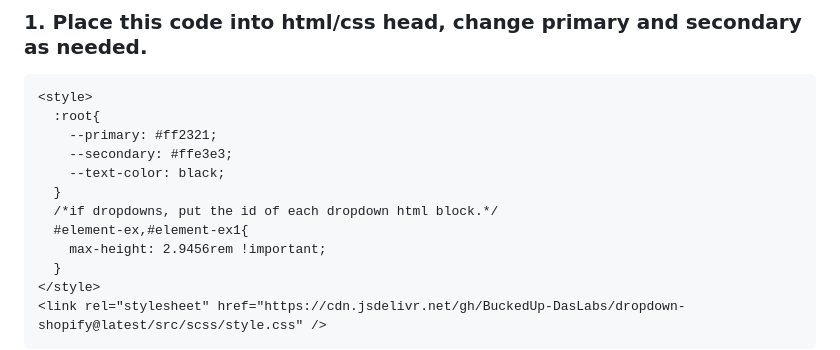
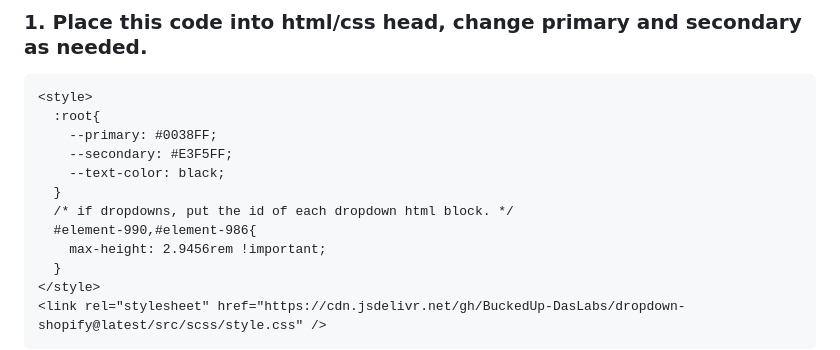
Before and after one commit to Bucked-Up/dropdown-shopify, a Markdown page: README.md, the part around the change. Rendered like a GitHub page.

Commit message:
ajusta readme

````diff
--- a/README.md
+++ b/README.md
@@ -5,12 +5,12 @@
 ```
 <style>
   :root{
-    --primary: #ff2321;
-    --secondary: #ffe3e3;
+    --primary: #0038FF;
+    --secondary: #E3F5FF;
     --text-color: black;
   }
-  /*if dropdowns, put the id of each dropdown html block.*/
-  #element-ex,#element-ex1{
+  /* if dropdowns, put the id of each dropdown html block. */
+  #element-990,#element-986{
     max-height: 2.9456rem !important;
   }
 </style>
````
